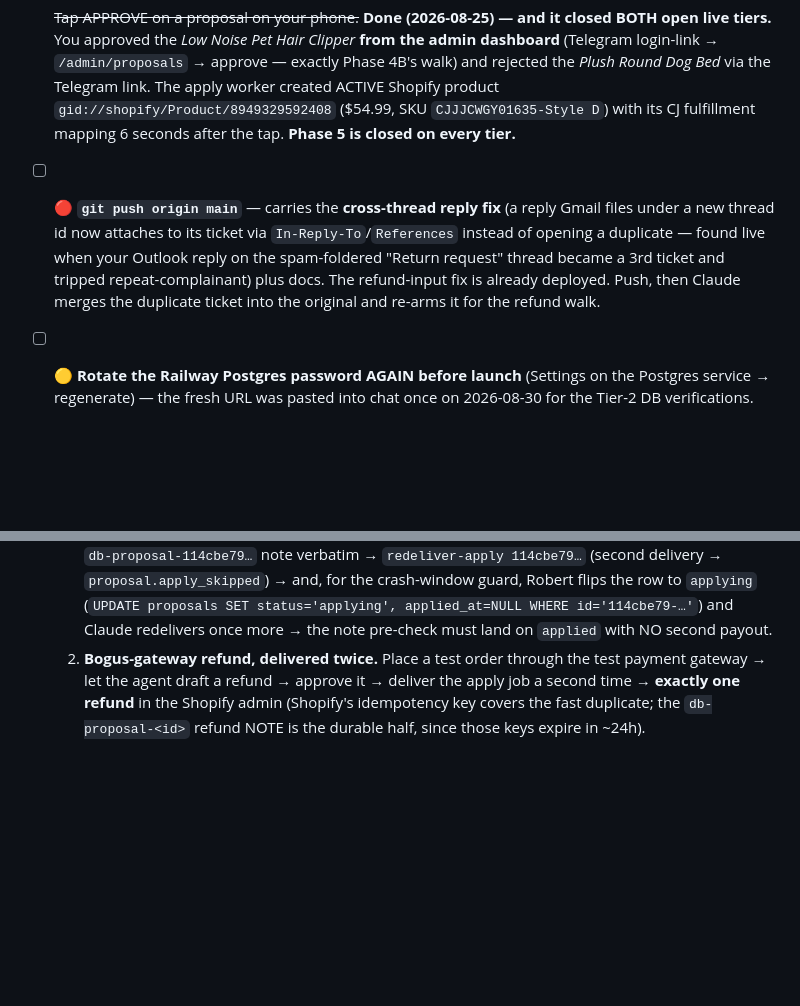
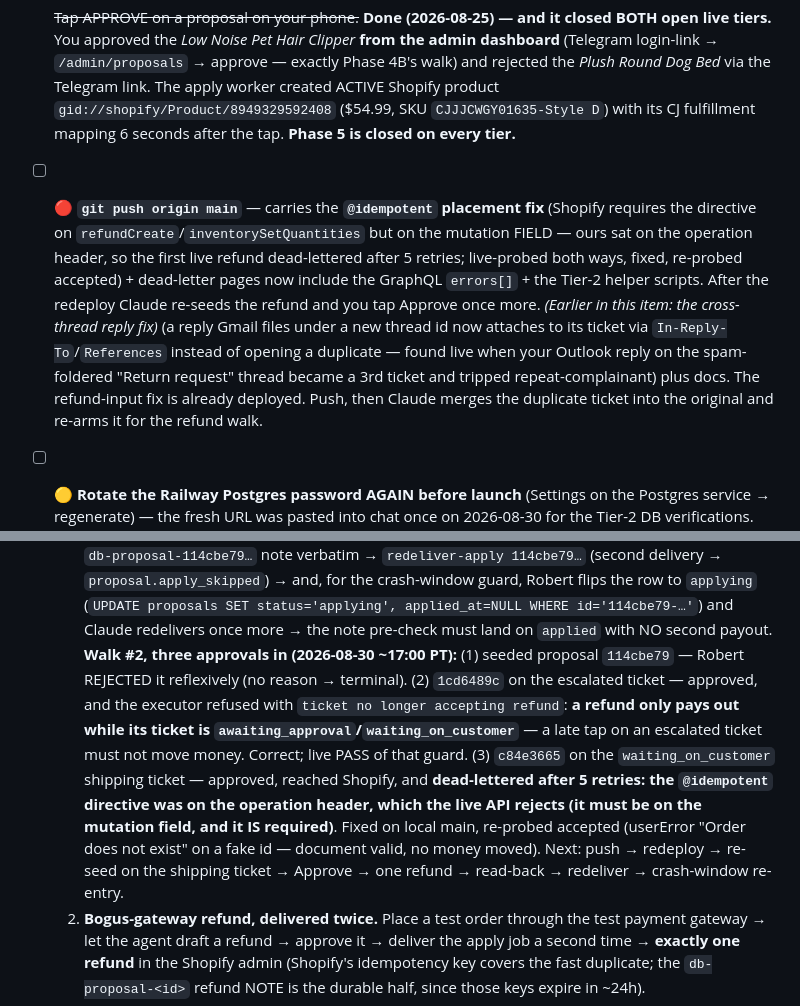
Before and after one commit to ClosingBracketsLLC/doge-buddy, a Markdown page: docs/OWNER-CHECKLIST.md, 2 parts joined by grey strips. Drawn GitHub-style; blank space fills up the shorter version.

Commit message:
docs(checklist): walk #2 — refund-status guard passed live; @idempotent placement bug found and fixed
Co-Authored-By: Claude Fable 5 <noreply@anthropic.com>

```diff
--- a/docs/OWNER-CHECKLIST.md
+++ b/docs/OWNER-CHECKLIST.md
@@ -9,7 +9,7 @@ Legend: 🔴 **BLOCKER** (something specific stalls until done) · 🟡 soon (ne
 ## Now / this week
 
 - [x] ~~Tap APPROVE on a proposal on your phone.~~ **Done (2026-08-25) — and it closed BOTH open live tiers.** You approved the *Low Noise Pet Hair Clipper* **from the admin dashboard** (Telegram login-link → `/admin/proposals` → approve — exactly Phase 4B's walk) and rejected the *Plush Round Dog Bed* via the Telegram link. The apply worker created ACTIVE Shopify product `gid://shopify/Product/8949329592408` ($54.99, SKU `CJJJCWGY01635-Style D`) with its CJ fulfillment mapping 6 seconds after the tap. **Phase 5 is closed on every tier.**
-- [ ] 🔴 **`git push origin main`** — carries the **cross-thread reply fix** (a reply Gmail files under a new thread id now attaches to its ticket via `In-Reply-To`/`References` instead of opening a duplicate — found live when your Outlook reply on the spam-foldered "Return request" thread became a 3rd ticket and tripped repeat-complainant) plus docs. The refund-input fix is already deployed. Push, then Claude merges the duplicate ticket into the original and re-arms it for the refund walk.
+- [ ] 🔴 **`git push origin main`** — carries the **`@idempotent` placement fix** (Shopify requires the directive on `refundCreate`/`inventorySetQuantities` but on the mutation FIELD — ours sat on the operation header, so the first live refund dead-lettered after 5 retries; live-probed both ways, fixed, re-probed accepted) + dead-letter pages now include the GraphQL `errors[]` + the Tier-2 helper scripts. After the redeploy Claude re-seeds the refund and you tap Approve once more. *(Earlier in this item: the cross-thread reply fix)* (a reply Gmail files under a new thread id now attaches to its ticket via `In-Reply-To`/`References` instead of opening a duplicate — found live when your Outlook reply on the spam-foldered "Return request" thread became a 3rd ticket and tripped repeat-complainant) plus docs. The refund-input fix is already deployed. Push, then Claude merges the duplicate ticket into the original and re-arms it for the refund walk.
 - [ ] 🟡 **Rotate the Railway Postgres password AGAIN before launch** (Settings on the Postgres service → regenerate) — the fresh URL was pasted into chat once on 2026-08-30 for the Tier-2 DB verifications. Same drill as 2026-08-27: after regenerating, check whether the ops service's `DATABASE_URL` is the reference `${{Postgres.DATABASE_URL}}` or a stale pasted literal (the literal is what broke ops last time), and remember Railway stages variable edits behind the easy-to-miss Apply banner + a manual redeploy. No rush today; required before real customer data flows.
 - [ ] ⚪ **Publish the storefront — a LAUNCH-DAY switch, deliberately OFF.** `dogebuddy.com` now
   targets the Hydrogen storefront on Oxygen (done 2026-08-30), and Robert keeps it
@@ -169,6 +169,17 @@ Claude drives the technical steps with you; only the two ⚪ items need your han
      the crash-window guard, Robert flips the row to `applying` (`UPDATE proposals SET
      status='applying', applied_at=NULL WHERE id='114cbe79-…'`) and Claude redelivers once more →
      the note pre-check must land on `applied` with NO second payout.
+  **Walk #2, three approvals in (2026-08-30 ~17:00 PT):** (1) seeded proposal `114cbe79` — Robert
+     REJECTED it reflexively (no reason → terminal). (2) `1cd6489c` on the escalated ticket —
+     approved, and the executor refused with `ticket no longer accepting refund`: **a refund only
+     pays out while its ticket is `awaiting_approval`/`waiting_on_customer`** — a late tap on an
+     escalated ticket must not move money. Correct; live PASS of that guard. (3) `c84e3665` on the
+     `waiting_on_customer` shipping ticket — approved, reached Shopify, and **dead-lettered after
+     5 retries: the `@idempotent` directive was on the operation header, which the live API rejects
+     (it must be on the mutation field, and it IS required)**. Fixed on local main, re-probed
+     accepted (userError "Order does not exist" on a fake id — document valid, no money moved).
+     Next: push → redeploy → re-seed on the shipping ticket → Approve → one refund → read-back →
+     redeliver → crash-window re-entry.
   2. **Bogus-gateway refund, delivered twice.** Place a test order through the test payment gateway
      → let the agent draft a refund → approve it → deliver the apply job a second time → **exactly
      one refund** in the Shopify admin (Shopify's idempotency key covers the fast duplicate; the
```
